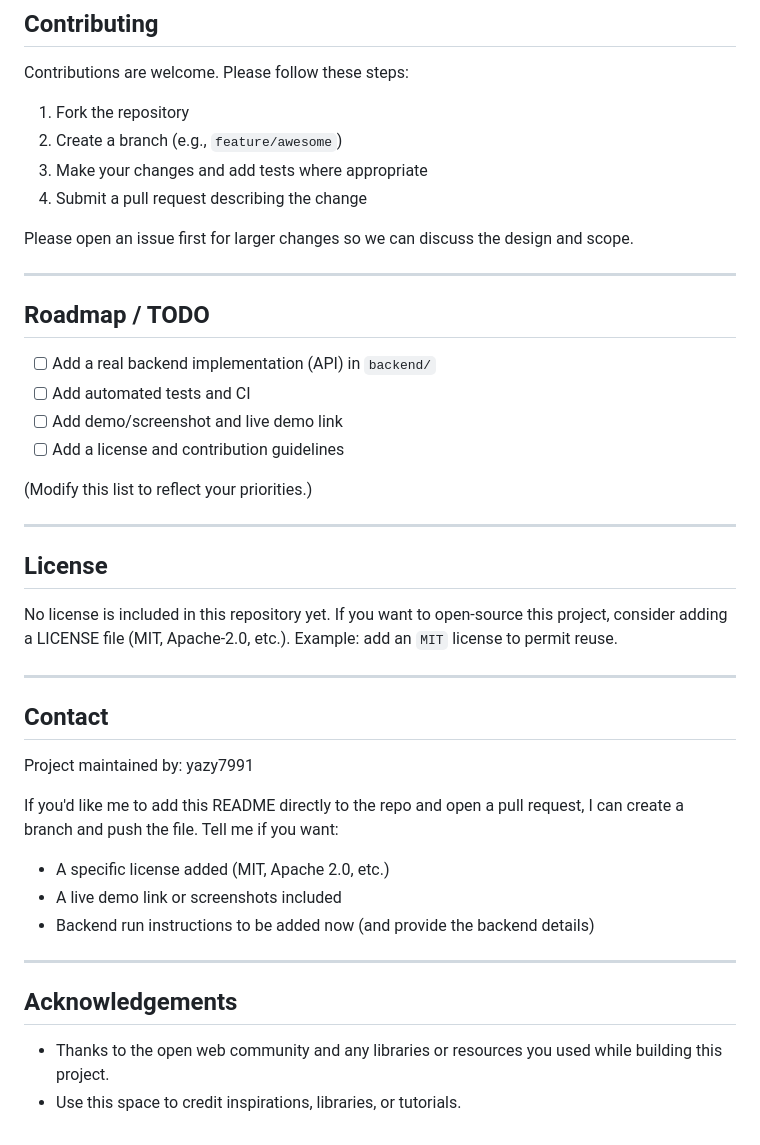
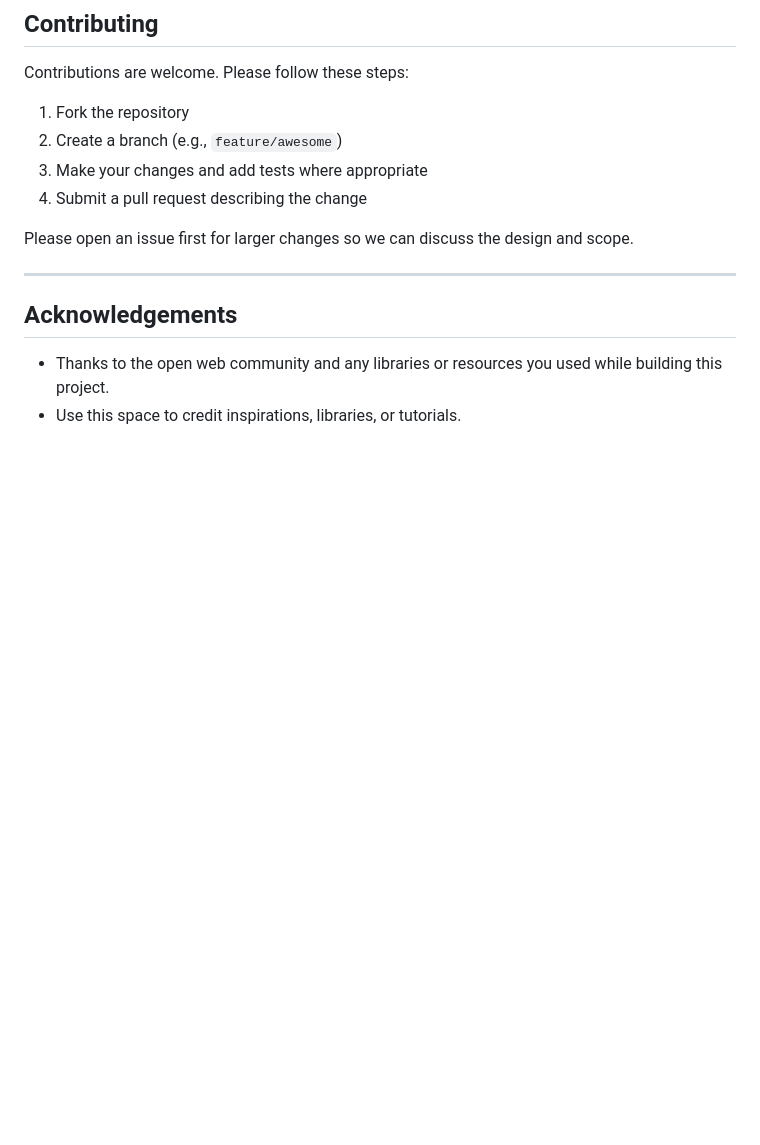
Before and after one commit to yazy7991/Gemini-app, a Markdown page: README.md, the part around the change. Drawn GitHub-style; blank space fills up the shorter version.

Commit message:
Clean up README by removing unnecessary sections
Removed the roadmap, license, and contact sections from the README.

```diff
--- a/README.md
+++ b/README.md
@@ -117,31 +117,6 @@ Please open an issue first for larger changes so we can discuss the design and s
 
 ---
 
-## Roadmap / TODO
-- [ ] Add a real backend implementation (API) in `backend/`
-- [ ] Add automated tests and CI
-- [ ] Add demo/screenshot and live demo link
-- [ ] Add a license and contribution guidelines
-
-(Modify this list to reflect your priorities.)
-
----
-
-## License
-No license is included in this repository yet. If you want to open-source this project, consider adding a LICENSE file (MIT, Apache-2.0, etc.). Example: add an `MIT` license to permit reuse.
-
----
-
-## Contact
-Project maintained by: yazy7991
-
-If you'd like me to add this README directly to the repo and open a pull request, I can create a branch and push the file. Tell me if you want:
-- A specific license added (MIT, Apache 2.0, etc.)
-- A live demo link or screenshots included
-- Backend run instructions to be added now (and provide the backend details)
-
----
-
 ## Acknowledgements
 - Thanks to the open web community and any libraries or resources you used while building this project.
 - Use this space to credit inspirations, libraries, or tutorials.
```
